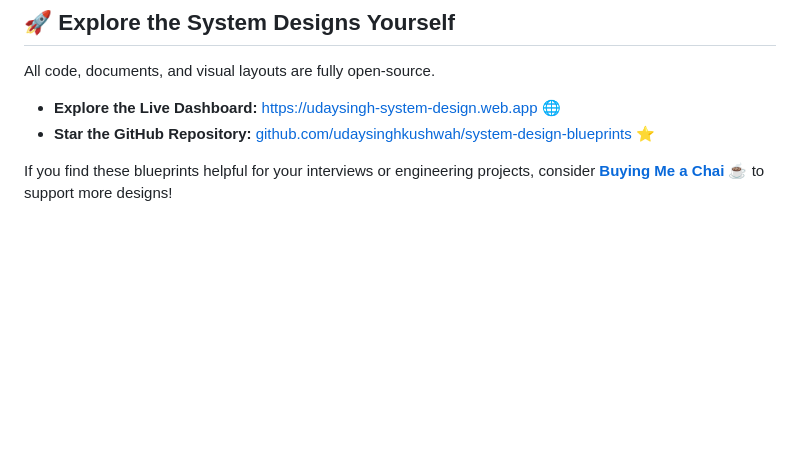
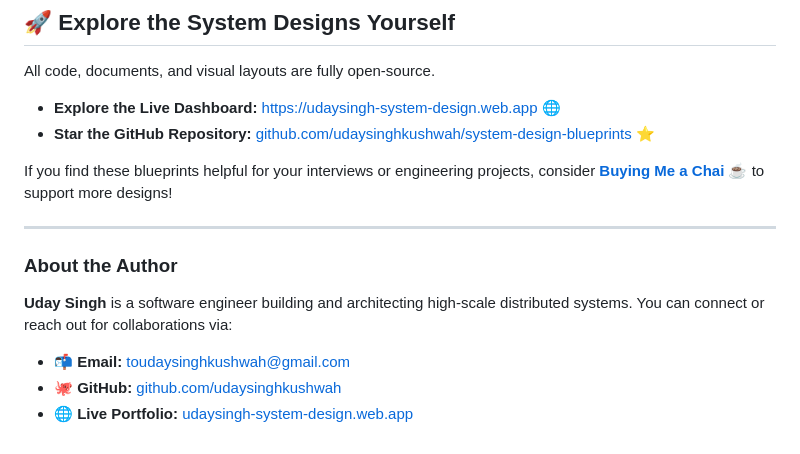
Before and after one commit to udaysinghkushwah/system-design-blueprints, a Markdown page: medium_blog.md, the part around the change. Drawn GitHub-style; blank space fills up the shorter version.

```diff
--- a/medium_blog.md
+++ b/medium_blog.md
@@ -78,3 +78,11 @@ All code, documents, and visual layouts are fully open-source.
 * **Star the GitHub Repository:** [github.com/udaysinghkushwah/system-design-blueprints](https://github.com/udaysinghkushwah/system-design-blueprints) ⭐️
 
 If you find these blueprints helpful for your interviews or engineering projects, consider **[Buying Me a Chai ☕](https://www.buymeachai.in/toudaysinghkushwah)** to support more designs!
+
+---
+
+### About the Author
+**Uday Singh** is a software engineer building and architecting high-scale distributed systems. You can connect or reach out for collaborations via:
+* 📬 **Email:** [toudaysinghkushwah@gmail.com](mailto:toudaysinghkushwah@gmail.com)
+* 🐙 **GitHub:** [github.com/udaysinghkushwah](https://github.com/udaysinghkushwah)
+* 🌐 **Live Portfolio:** [udaysingh-system-design.web.app](https://udaysingh-system-design.web.app)
```
Also changed, not shown: README.md (+6 -0 lines).
